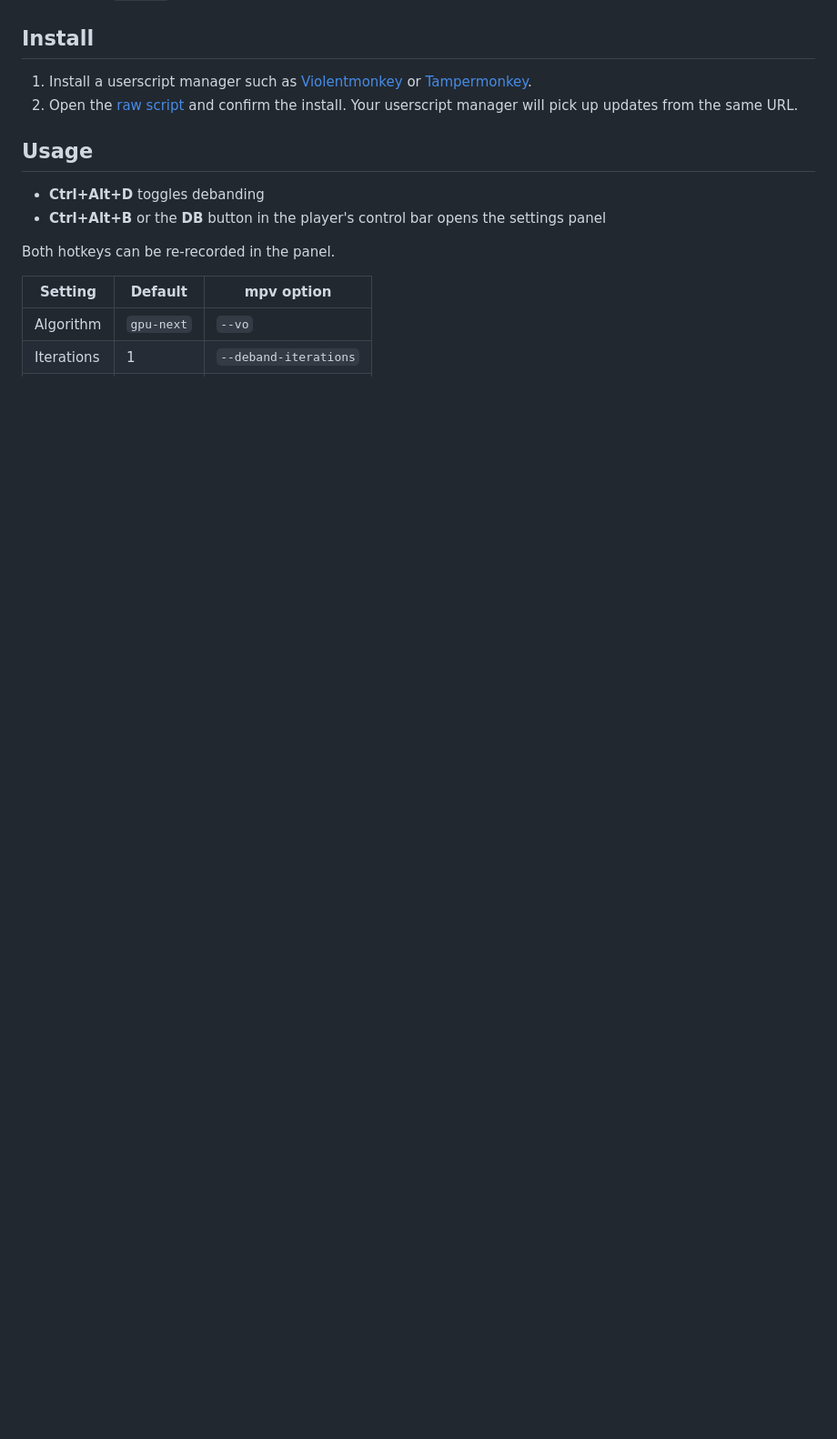
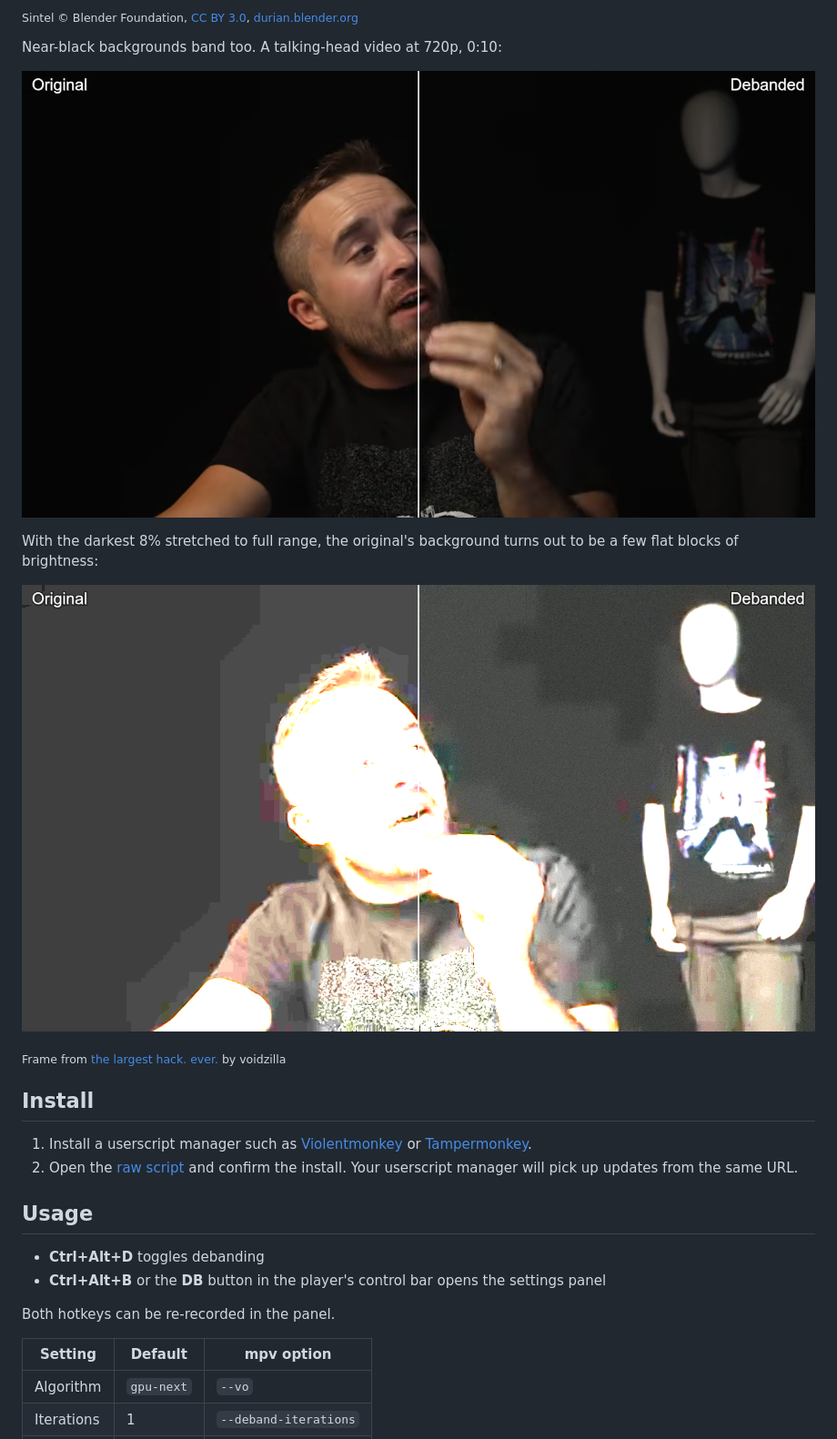
Before and after one commit to Pagal3/youtube-deband, a Markdown page: README.md, the part around one of its changes. Shown at 91% size. Rendered like a GitHub page; pictures changed too: docs/dark-boosted.png (added), docs/dark.png (added); blank space fills up the shorter version.

```diff
--- a/README.md
+++ b/README.md
@@ -14,3 +29,15 @@ planes, debands each one, converts back and draws on a canvas laid over the
+<sub>Sintel © Blender Foundation, [CC BY 3.0](https://creativecommons.org/licenses/by/3.0/), [durian.blender.org](https://durian.blender.org)</sub>
+
+Near-black backgrounds band too. A talking-head video at 720p, 0:10:
+
+![Original vs debanded, dark background](docs/dark.png)
+
+With the darkest 8% stretched to full range, the original's background turns
+out to be a few flat blocks of brightness:
+
+![Original vs debanded, dark background, shadows lifted](docs/dark-boosted.png)
+
+<sub>Frame from [the largest hack. ever.](https://www.youtube.com/watch?v=_HaySrzDyWU) by voidzilla</sub>
 
 ## Install
 
```
Also changed, not shown: other parts of README.md (+15 -0 lines), docs/sky-boosted.png (added), docs/sky.png (added), docs/sunset-boosted.png (added).
